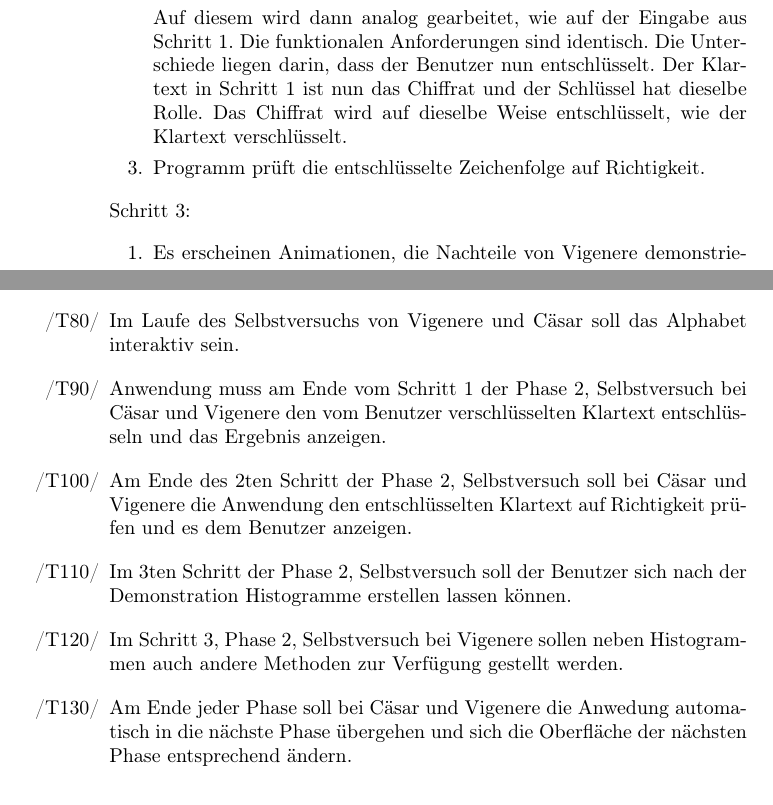
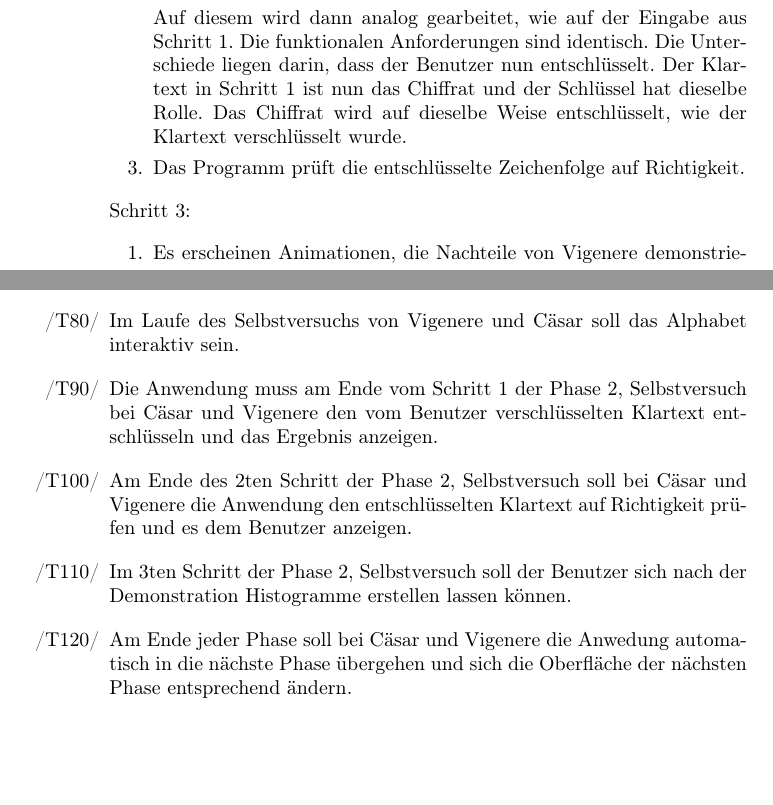
Before and after one commit to matthiasplappert/Cryptographics, a LaTeX document (cg_pflichtenheft/cg_pse_pflichtenheft.tex): two parts of pages 9 and 23 of 27, joined at a grey line, cut so that both start at the same text, the shorter picture padded with empty space. Compiled offline with pdfLaTeX.

Commit message:
Fixed the commented issues from the pull request.

```diff
--- a/cg_pflichtenheft/cg_pse_pflichtenheft.tex
+++ b/cg_pflichtenheft/cg_pse_pflichtenheft.tex
@@ -336,8 +336,8 @@ Cäsar erzeugt wurde, entschlüsseln.
 	 \item[] Auf diesem wird dann analog gearbeitet, wie auf der Eingabe aus Schritt 1. Die
 	         funktionalen Anforderungen sind identisch. Die Unterschiede liegen darin, dass der Benutzer
                  nun entschlüsselt. Der Klartext in Schritt 1 ist nun das Chiffrat und der Schlüssel hat
-		 dieselbe Rolle. Das Chiffrat wird auf dieselbe Weise entschlüsselt, wie der Klartext verschlüsselt.
-	 \item Programm prüft die entschlüsselte Zeichenfolge auf Richtigkeit.
+                 dieselbe Rolle. Das Chiffrat wird auf dieselbe Weise entschlüsselt, wie der Klartext verschlüsselt wurde.
+	 \item Das Programm prüft die entschlüsselte Zeichenfolge auf Richtigkeit.
 	\end{enumerate}
 
  \item Schritt 3:
@@ -827,7 +827,7 @@ Die Ausstellung ist für diesen Tag nun zu Ende, und die Kryptologikum-Administr
 \end{T}
 
 \begin{T}[start = 90]
- \item Anwendung muss am Ende vom Schritt 1 der Phase 2, Selbstversuch bei Cäsar und Vigenere den vom
+ \item Die Anwendung muss am Ende vom Schritt 1 der Phase 2, Selbstversuch bei Cäsar und Vigenere den vom
        Benutzer verschlüsselten Klartext entschlüsseln und das Ergebnis anzeigen.
 \end{T}
 
@@ -841,10 +841,6 @@ Die Ausstellung ist für diesen Tag nun zu Ende, und die Kryptologikum-Administr
 \end{T}
 
 \begin{T}[start = 120]
- \item Im Schritt 3, Phase 2, Selbstversuch bei Vigenere sollen neben Histogrammen auch andere Methoden zur Verfügung gestellt werden.
-\end{T}
-
-\begin{T}[start = 130]
  \item Am Ende jeder Phase soll bei Cäsar und Vigenere die Anwedung automatisch in die nächste Phase übergehen und sich die Oberfläche
        der nächsten Phase entsprechend ändern.
 \end{T}
```
Also changed, not shown: cg_pflichtenheft/cg_pse_pflichtenheft.tex (4 more changed lines).
